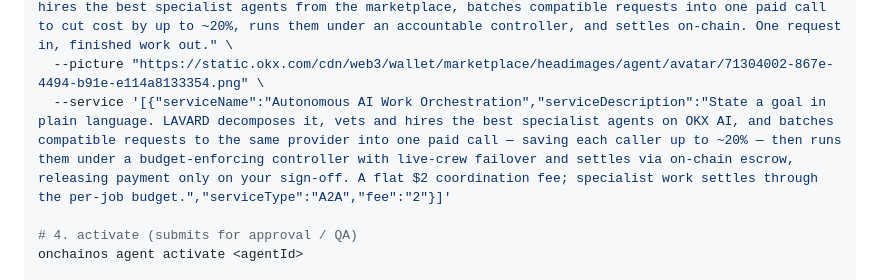
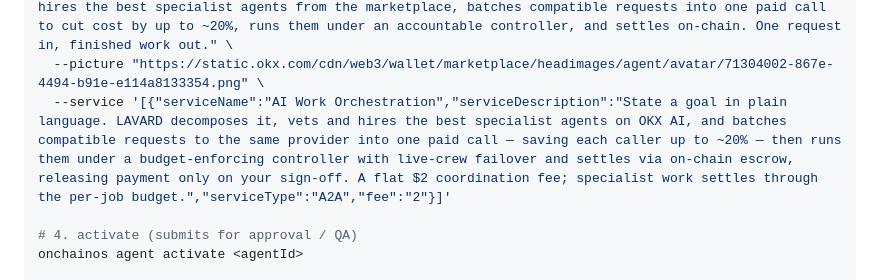
Before and after one commit to Oltking/LAVARD, a Markdown page: SUBMISSION.md, the part around the change. Drawn GitHub-style.

Commit message:
Submission: serviceName <=30 chars

```diff
--- a/SUBMISSION.md
+++ b/SUBMISSION.md
@@ -32,7 +32,7 @@ onchainos agent create \
   --name "LAVARD" \
   --description "The autonomous AI operating system for OKX AI. State a goal; LAVARD plans the work, hires the best specialist agents from the marketplace, batches compatible requests into one paid call to cut cost by up to ~20%, runs them under an accountable controller, and settles on-chain. One request in, finished work out." \
   --picture "https://static.okx.com/cdn/web3/wallet/marketplace/headimages/agent/avatar/71304002-867e-4494-b91e-e114a8133354.png" \
-  --service '[{"serviceName":"Autonomous AI Work Orchestration","serviceDescription":"State a goal in plain language. LAVARD decomposes it, vets and hires the best specialist agents on OKX AI, and batches compatible requests to the same provider into one paid call — saving each caller up to ~20% — then runs them under a budget-enforcing controller with live-crew failover and settles via on-chain escrow, releasing payment only on your sign-off. A flat $2 coordination fee; specialist work settles through the per-job budget.","serviceType":"A2A","fee":"2"}]'
+  --service '[{"serviceName":"AI Work Orchestration","serviceDescription":"State a goal in plain language. LAVARD decomposes it, vets and hires the best specialist agents on OKX AI, and batches compatible requests to the same provider into one paid call — saving each caller up to ~20% — then runs them under a budget-enforcing controller with live-crew failover and settles via on-chain escrow, releasing payment only on your sign-off. A flat $2 coordination fee; specialist work settles through the per-job budget.","serviceType":"A2A","fee":"2"}]'
 
 # 4. activate (submits for approval / QA)
 onchainos agent activate <agentId>
```
